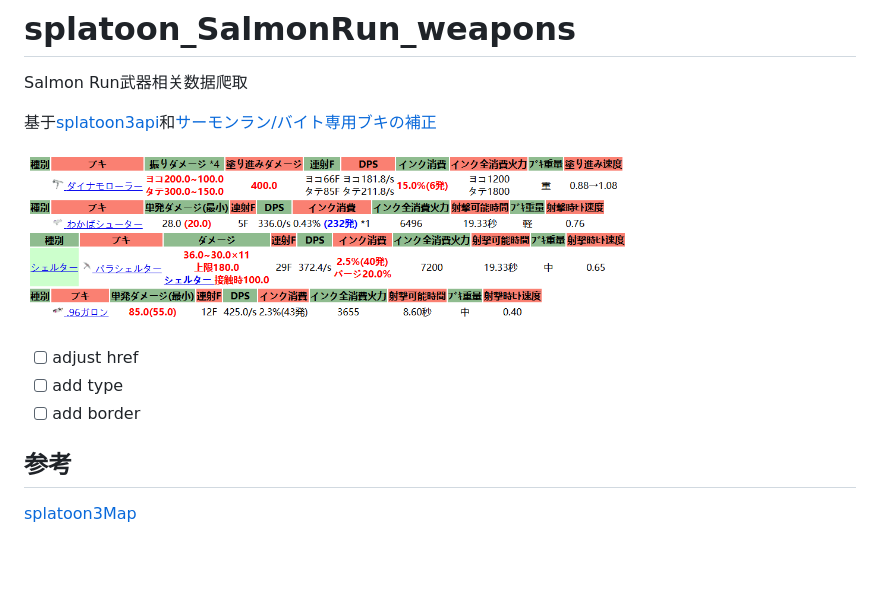
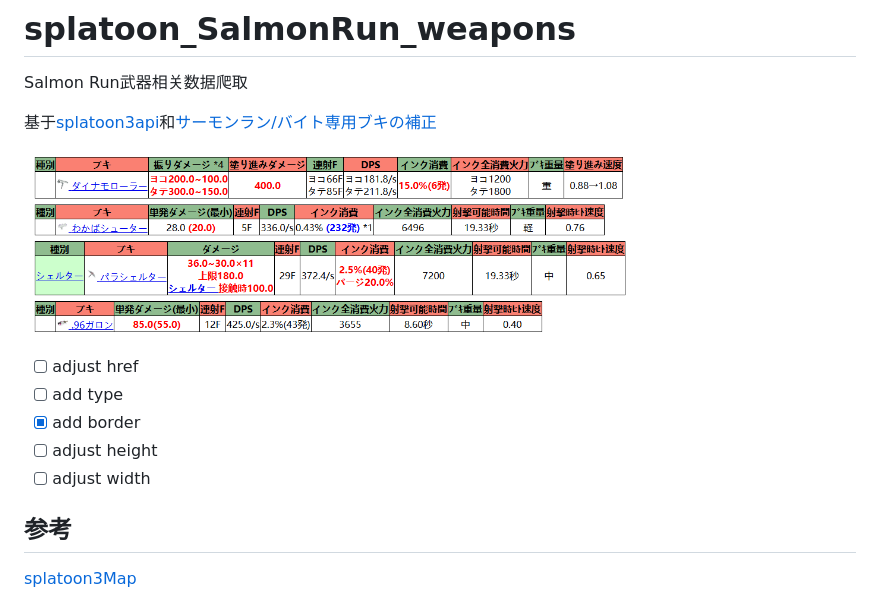
Before and after one commit to xxfttkx/splatoon_SalmonRun_weapons, a Markdown page: README.md, the part around the change. GitHub-like rendering; pictures changed too: output.png; blank space fills up the shorter version.

Commit message:
add border

```diff
--- a/README.md
+++ b/README.md
@@ -7,7 +7,9 @@ Salmon Run武器相关数据爬取
 
 - [ ] adjust href
 - [ ] add type
-- [ ] add border
+- [x] add border
+- [ ] adjust height
+- [ ] adjust width
 
 ## 参考
 
```
Also changed, not shown: 3 other files.
